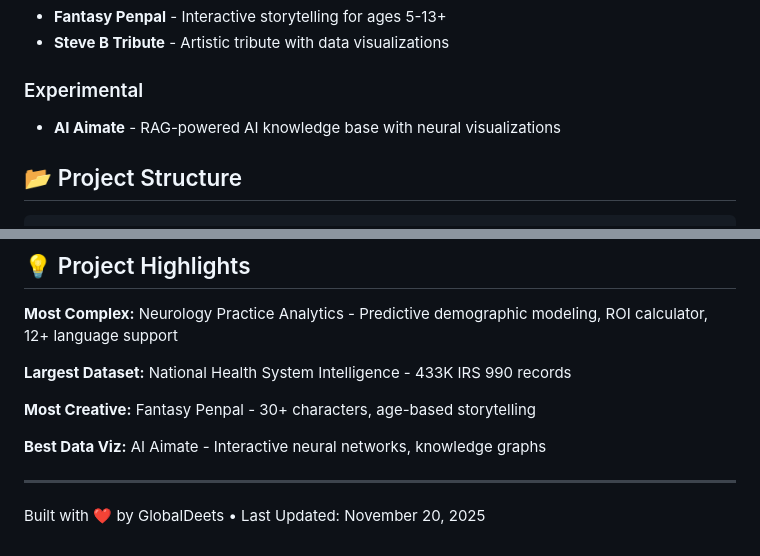
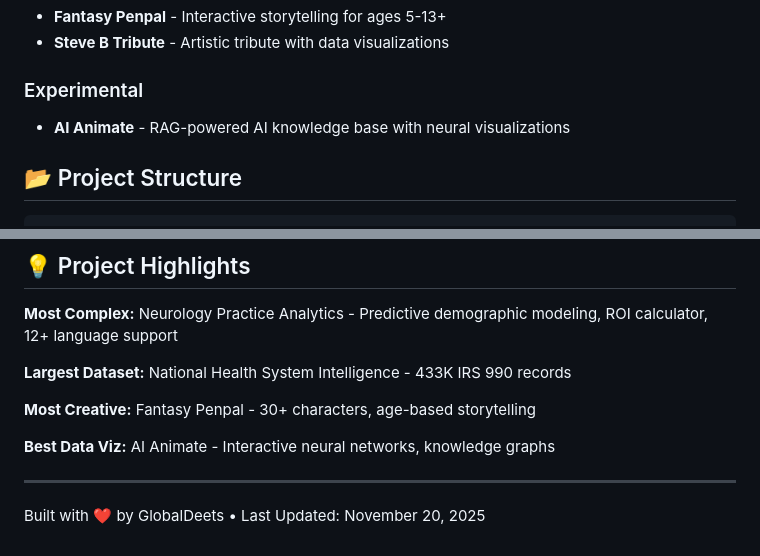
Before and after one commit to weave0/globaldeets, a Markdown page: PORTFOLIO.md, 2 parts joined by grey strips. Drawn GitHub-style.

Commit message:
docs: fix AI Aimate typo in markdown files

```diff
--- a/PORTFOLIO.md
+++ b/PORTFOLIO.md
@@ -20,7 +20,7 @@ This portfolio currently features **10 active projects**:
 - **Steve B Tribute** - Artistic tribute with data visualizations
 
 ### Experimental
-- **AI Aimate** - RAG-powered AI knowledge base with neural visualizations
+- **AI Animate** - RAG-powered AI knowledge base with neural visualizations
 
 ## 📂 Project Structure
 
@@ -209,7 +209,7 @@ To add a new project:
 
 **Most Creative:** Fantasy Penpal - 30+ characters, age-based storytelling
 
-**Best Data Viz:** AI Aimate - Interactive neural networks, knowledge graphs
+**Best Data Viz:** AI Animate - Interactive neural networks, knowledge graphs
 
 ---
 
```
Also changed, not shown: IMPLEMENTATION_SUMMARY.md (+1 -1 lines), STATUS.md (+1 -1 lines).
